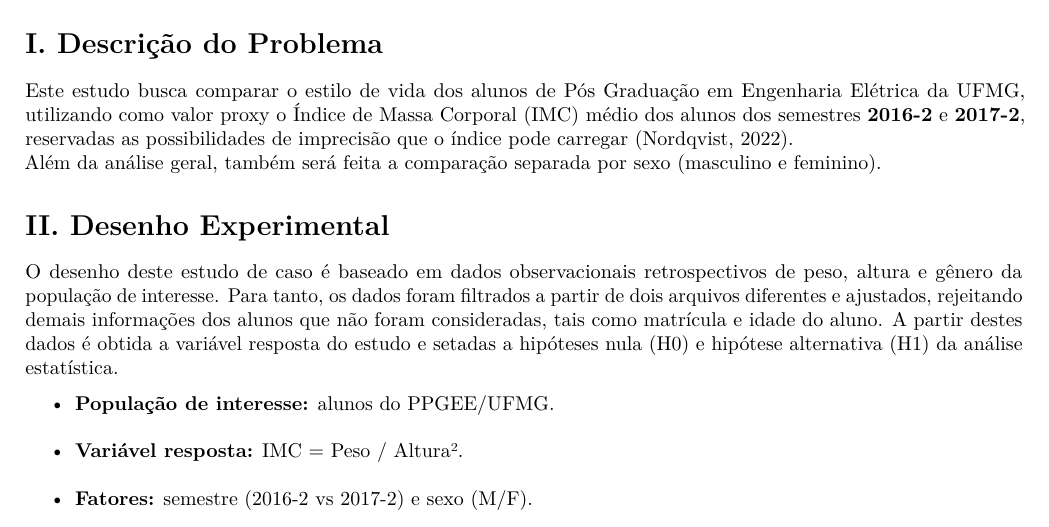
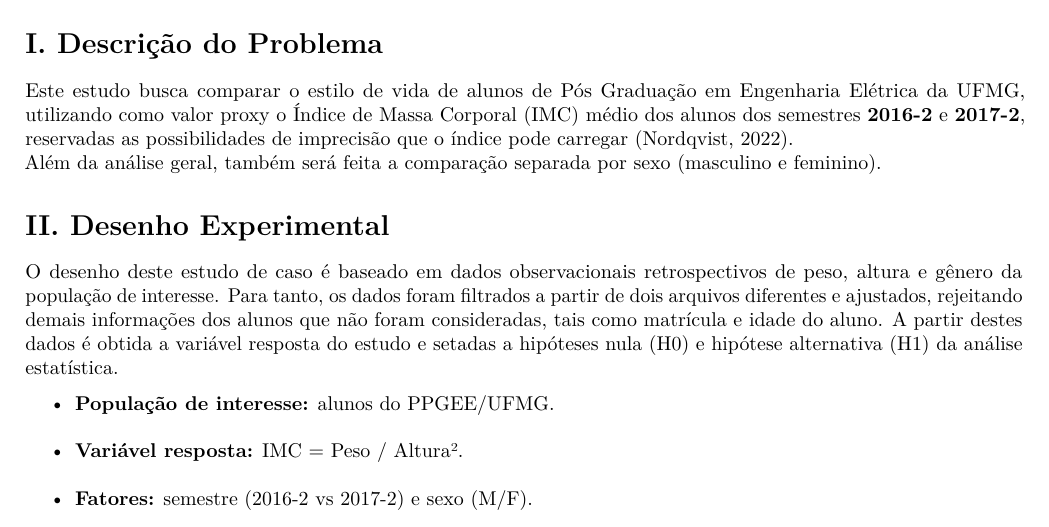
Before and after one commit to Bernardo-b/planejamento-analise-experimentos-2025-2, an R Markdown document (EC1/report_template.Rmd): part of page 1 of 9, cut so that both start at the same text. Rendered offline with R 4.5, knitr and Pandoc, then LaTeX, with nearby package versions; some code elsewhere in the file could not run offline.

Commit message:
report_template.Rmd

```diff
--- a/EC1/report_template.Rmd
+++ b/EC1/report_template.Rmd
@@ -56,7 +56,7 @@ if (requireNamespace("tinytex", quietly = TRUE)) {
 
 # I. Descrição do Problema
 
-Este estudo busca comparar o estilo de vida dos alunos de Pós Graduação em Engenharia Elétrica da UFMG, utilizando como valor proxy o Índice de Massa Corporal (IMC) médio dos alunos dos semestres **2016-2** e **2017-2**, reservadas as possibilidades de imprecisão que o índice pode carregar (Nordqvist, 2022).
+Este estudo busca comparar o estilo de vida de alunos de Pós Graduação em Engenharia Elétrica da UFMG, utilizando como valor proxy o Índice de Massa Corporal (IMC) médio dos alunos dos semestres **2016-2** e **2017-2**, reservadas as possibilidades de imprecisão que o índice pode carregar (Nordqvist, 2022).
 Além da análise geral, também será feita a comparação separada por sexo (masculino e feminino).
 
 # II. Desenho Experimental
```
